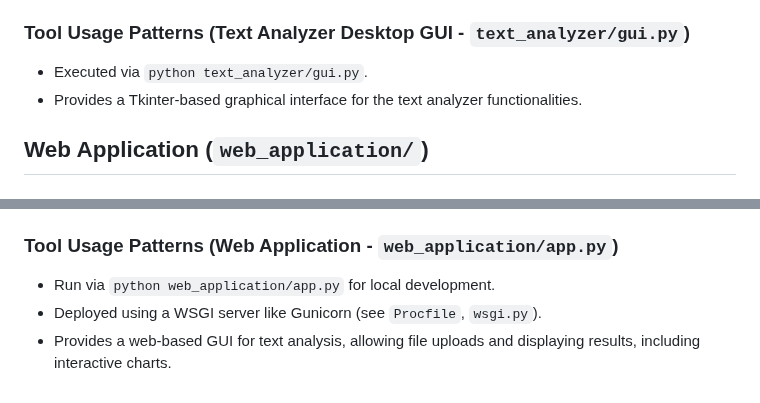
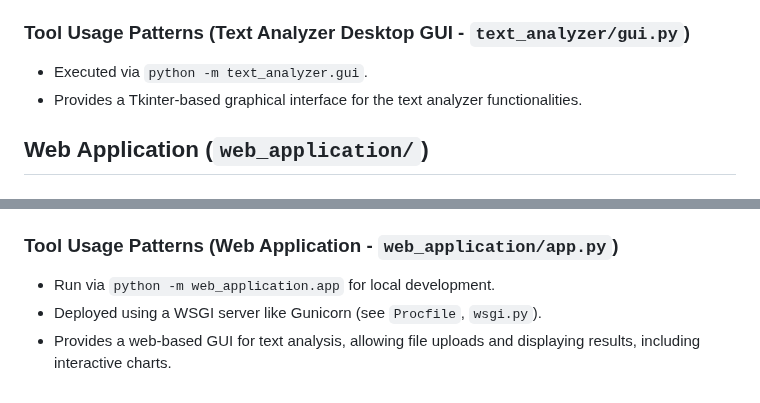
Before and after one commit to mikepred/MAP, a Markdown page: memory-bank/techContext.md, 2 parts joined by grey strips. Drawn GitHub-style.

```diff
--- a/memory-bank/techContext.md
+++ b/memory-bank/techContext.md
@@ -56,7 +56,7 @@ This document covers the technologies used in the project, the development setup
 * Can save textual analysis summary to a user-specified file.
 
 ### Tool Usage Patterns (Text Analyzer Desktop GUI - `text_analyzer/gui.py`)
-* Executed via `python text_analyzer/gui.py`.
+* Executed via `python -m text_analyzer.gui`.
 * Provides a Tkinter-based graphical interface for the text analyzer functionalities.
 
 ## Web Application (`web_application/`)
@@ -86,6 +86,6 @@ This document covers the technologies used in the project, the development setup
 
 ### Tool Usage Patterns (Web Application - `web_application/app.py`)
 
-* Run via `python web_application/app.py` for local development.
+* Run via `python -m web_application.app` for local development.
 * Deployed using a WSGI server like Gunicorn (see `Procfile`, `wsgi.py`).
 * Provides a web-based GUI for text analysis, allowing file uploads and displaying results, including interactive charts.
```
Also changed, not shown: README.md (+2 -2 lines).
